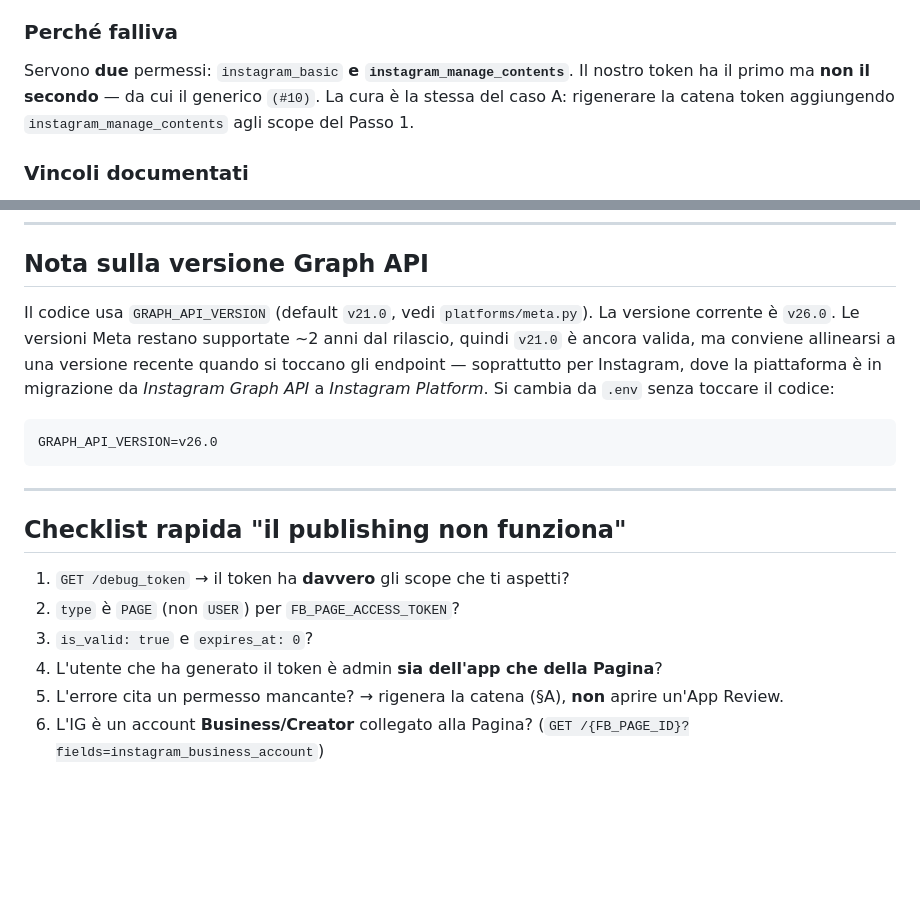
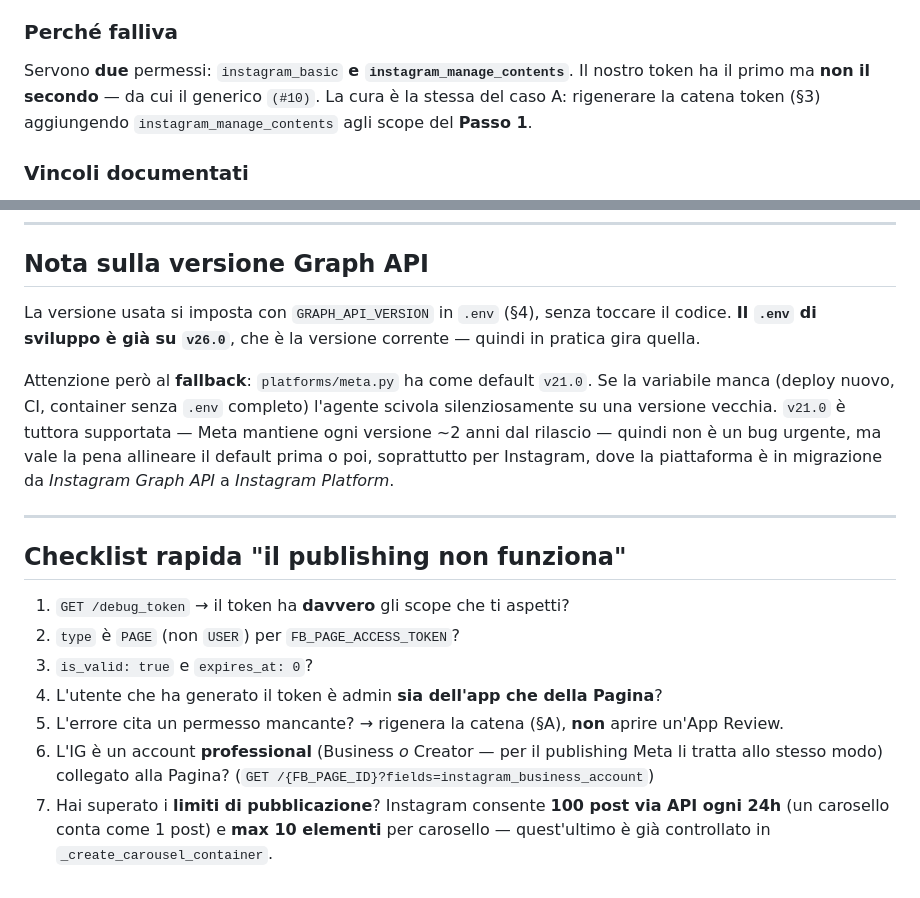
Before and after one commit to efestotecnologia-oss/theblindspot-carousel-bot, a Markdown page: docs/SETUP_META.md, 2 parts joined by grey strips. Rendered like a GitHub page; blank space fills up the shorter version.

````diff
--- a/docs/SETUP_META.md
+++ b/docs/SETUP_META.md
@@ -215,8 +237,8 @@ condizioni però sono precise, ed è lì che si inciampa.
 ### Perché falliva
 Servono **due** permessi: `instagram_basic` **e `instagram_manage_contents`**.
 Il nostro token ha il primo ma **non il secondo** — da cui il generico `(#10)`.
-La cura è la stessa del caso A: rigenerare la catena token aggiungendo
-`instagram_manage_contents` agli scope del Passo 1.
+La cura è la stessa del caso A: rigenerare la catena token (§3) aggiungendo
+`instagram_manage_contents` agli scope del **Passo 1**.
 
 ### Vincoli documentati
 - Funziona **solo** con *Instagram API with Facebook Login* (la nostra
@@ -248,16 +270,16 @@ dall'app Instagram**. È una soluzione temporanea, non un limite dell'API.
 ---
 
 ## Nota sulla versione Graph API
-Il codice usa `GRAPH_API_VERSION` (default `v21.0`, vedi `platforms/meta.py`).
-La versione corrente è `v26.0`. Le versioni Meta restano supportate ~2 anni dal
-rilascio, quindi `v21.0` è ancora valida, ma conviene allinearsi a una versione
-recente quando si toccano gli endpoint — soprattutto per Instagram, dove la
-piattaforma è in migrazione da *Instagram Graph API* a *Instagram Platform*.
-Si cambia da `.env` senza toccare il codice:
+La versione usata si imposta con `GRAPH_API_VERSION` in `.env` (§4), senza
+toccare il codice. **Il `.env` di sviluppo è già su `v26.0`**, che è la versione
+corrente — quindi in pratica gira quella.
 
-```
-GRAPH_API_VERSION=v26.0
-```
+Attenzione però al **fallback**: `platforms/meta.py` ha come default `v21.0`. Se
+la variabile manca (deploy nuovo, CI, container senza `.env` completo) l'agente
+scivola silenziosamente su una versione vecchia. `v21.0` è tuttora supportata —
+Meta mantiene ogni versione ~2 anni dal rilascio — quindi non è un bug urgente,
+ma vale la pena allineare il default prima o poi, soprattutto per Instagram, dove
+la piattaforma è in migrazione da *Instagram Graph API* a *Instagram Platform*.
 
 ---
 
@@ -268,5 +290,9 @@ GRAPH_API_VERSION=v26.0
 4. L'utente che ha generato il token è admin **sia dell'app che della Pagina**?
 5. L'errore cita un permesso mancante? → rigenera la catena (§A), **non** aprire
    un'App Review.
-6. L'IG è un account **Business/Creator** collegato alla Pagina?
+6. L'IG è un account **professional** (Business *o* Creator — per il publishing
+   Meta li tratta allo stesso modo) collegato alla Pagina?
    (`GET /{FB_PAGE_ID}?fields=instagram_business_account`)
+7. Hai superato i **limiti di pubblicazione**? Instagram consente **100 post via
+   API ogni 24h** (un carosello conta come 1 post) e **max 10 elementi** per
+   carosello — quest'ultimo è già controllato in `_create_carousel_container`.
````
Also changed, not shown: other parts of docs/SETUP_META.md (+73 -51 lines).
